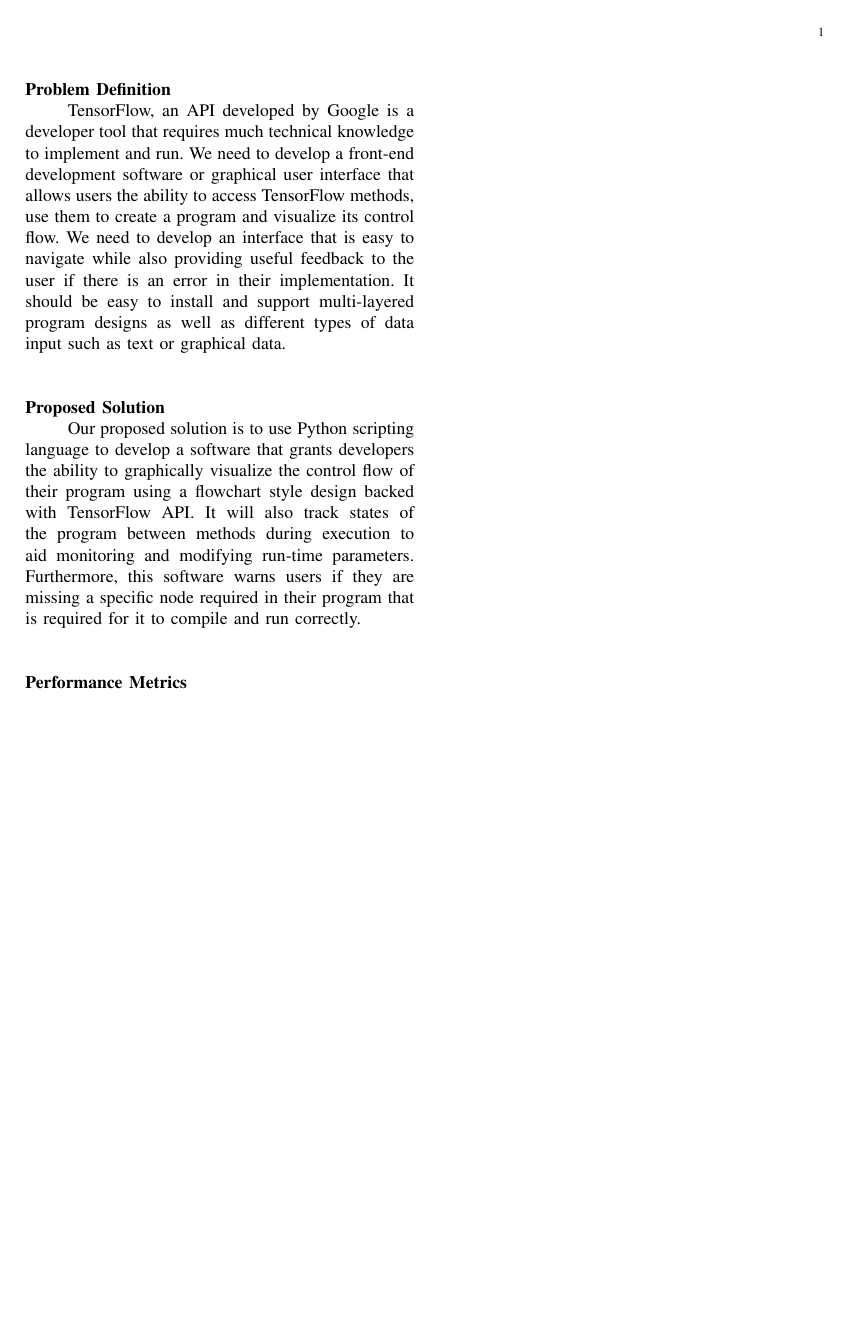
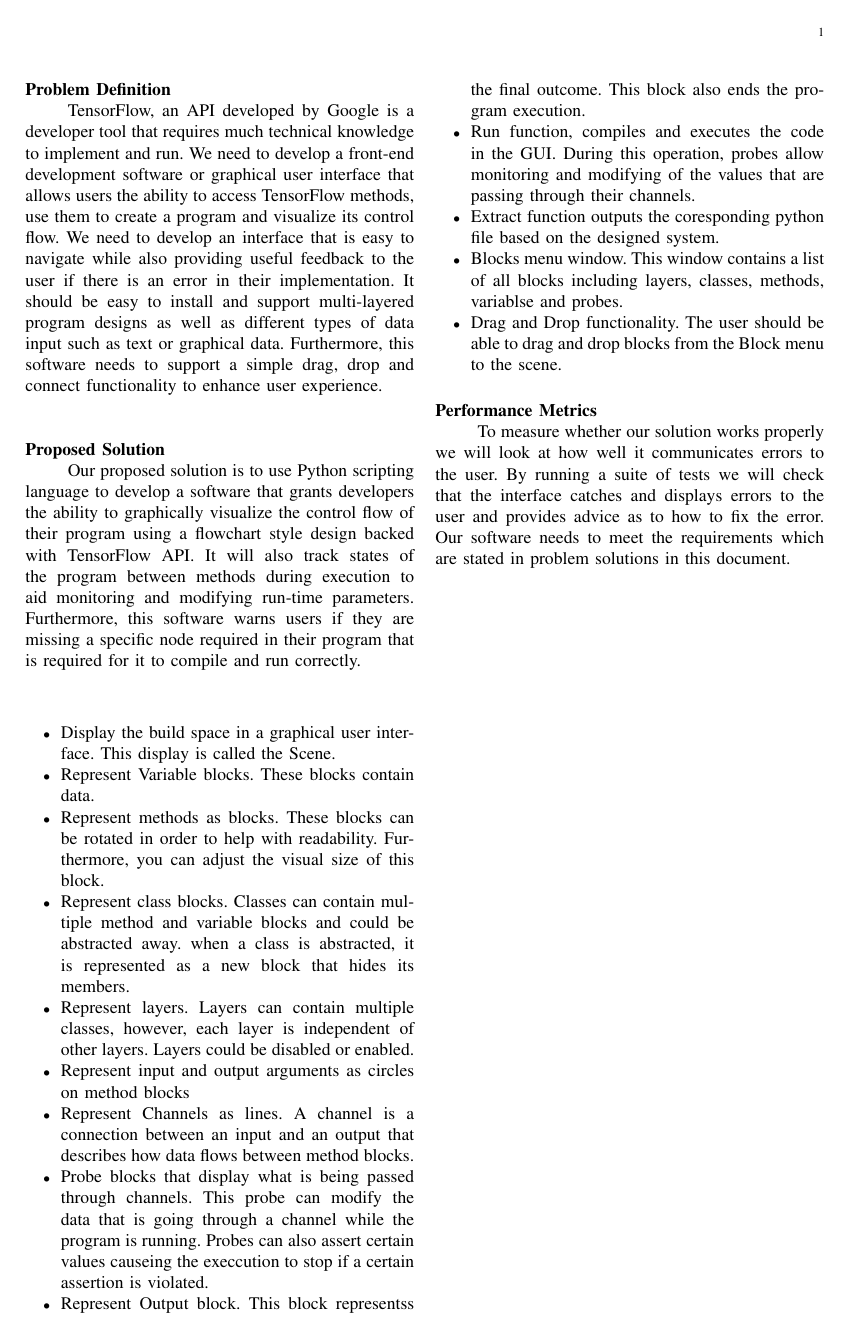
Before and after one commit to BeNsAeI/WYSIWYG-Capstone, a LaTeX problem sheet (Assignment1.tex): page 2 of 2. Compiled offline with pdfLaTeX; a missing font is replaced by an installed copy or a similar font; a LaTeX package or settings file that is missing is left out.

Commit message:
Updating the tex file

```diff
--- a/Assignment1.tex
+++ b/Assignment1.tex
@@ -6,8 +6,8 @@
 \newcommand*\Title{WYSIWYG Approach to GUI for TensorFlow Deep Learning API}
 \newcommand*\Date{October 2016}
 \newcommand*\Author{Behnam Saeedi, Connor Sedwick, Colin Dorsett}
-\newcommand*\GroupNumber{Group Number 33}
-\newcommand*\GroupName{Group Name}
+\newcommand*\GroupNumber{Group Number: 33}
+\newcommand*\GroupName{Group Name: Visual Flow}
 \title{WYSIWYG Approach to GUI for TensorFlow Deep Learning API}
 \author{Behnam Saeedi, Connor Sedwick, Colin Dorsett}
 \date{\today}
@@ -35,13 +35,37 @@
 	\indent TensorFlow, an API developed by Google is a developer tool that requires much technical knowledge to implement and run.
 	 We need to develop a front-end development software or graphical user interface that allows users the ability to access TensorFlow methods, use them to create a program and visualize its control flow.
 	 We need to develop an interface that is easy to navigate while also providing useful feedback to the user if there is an error in their implementation.
-	 It should be easy to install and support multi-layered program designs as well as different types of data input such as text or graphical data.\\
+	 It should be easy to install and support multi-layered program designs as well as different types of data input such as text or graphical data.
+	 Furthermore, this software needs to support a simple drag, drop and connect functionality to enhance user experience.\\
 
 	\noindent \textbf{Proposed Solution}\\
 	\indent Our proposed solution is to use Python scripting language to develop a software that grants developers the ability to graphically visualize the control flow of their program using a flowchart style design backed with TensorFlow API.
 	 It will also track states of the program between methods during execution to aid monitoring and modifying run-time parameters.
 	 Furthermore, this software warns users if they are missing a specific node required in their program that is required for it to compile and run correctly.\\
+	\begin{itemize}
+		\item Display the build space in a graphical user interface. This display is called the Scene.
+		\item Represent Variable blocks. These blocks contain data.
+		\item Represent methods as blocks. These blocks can be rotated in order to help with readability. Furthermore, you can adjust the visual size of this block.
+		\item Represent class blocks. Classes can contain multiple method and variable blocks and could be abstracted away.
+		 when a class is abstracted, it is represented as a new block that hides its members.
+		\item Represent layers. Layers can contain multiple classes, however, each layer is independent of other layers. Layers could be disabled or enabled.
+		\item Represent input and output arguments as circles on method blocks
+		\item Represent Channels as lines. A channel is a connection between an input and an output that describes how data flows between method blocks.
+		\item Probe blocks that display what is being passed through channels.
+		 This probe can modify the data that is going through a channel while the program is running.
+		 Probes can also assert certain values causeing the execcution to stop if a certain assertion is violated.
+		\item Represent Output block. This block representss the final outcome.
+		 This block also ends the program execution.
+		\item Run function, compiles and executes the code in the GUI.
+		 During this operation, probes allow monitoring and modifying of the values that are passing through their channels.
+		\item Extract function outputs the coresponding python file based on the designed system.
+		\item Blocks menu window. This window contains a list of all blocks including layers, classes, methods, variablse and probes.
+		\item Drag and Drop functionality. The user should be able to drag and drop blocks from the Block menu to the scene.
+	\end{itemize}
 
 	\noindent \textbf{Performance Metrics}\\
-	\indent
+	\indent To measure whether our solution works properly we will look at how well it communicates errors to the user.
+	 By running a suite of tests we will check that the interface catches and displays errors to the user and provides advice as to how to fix the error.
+	 Our software needs to meet the requirements which are stated in problem solutions in this document.
+
 \end{document}
```
Also changed, not shown: Makefile.
